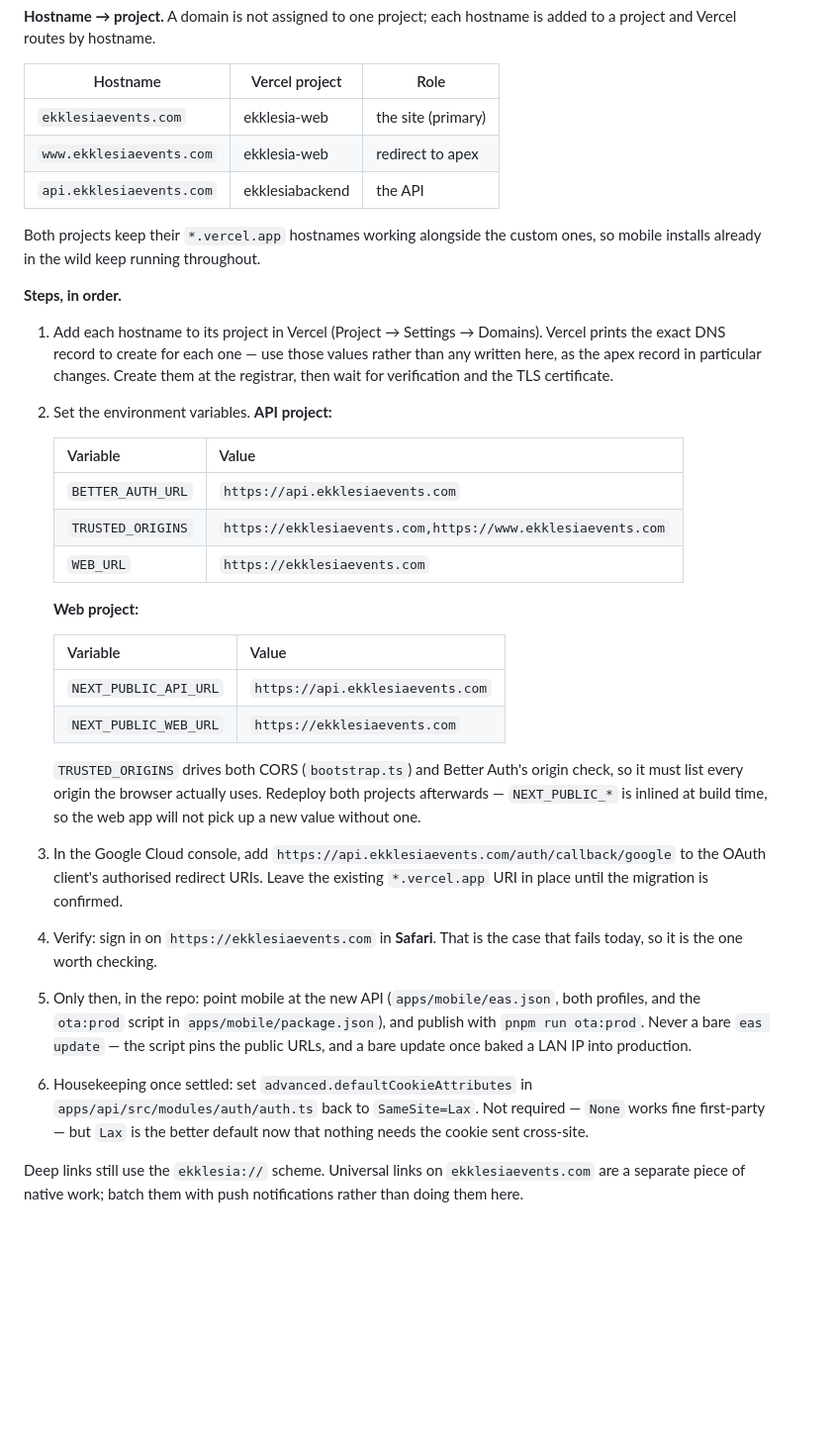
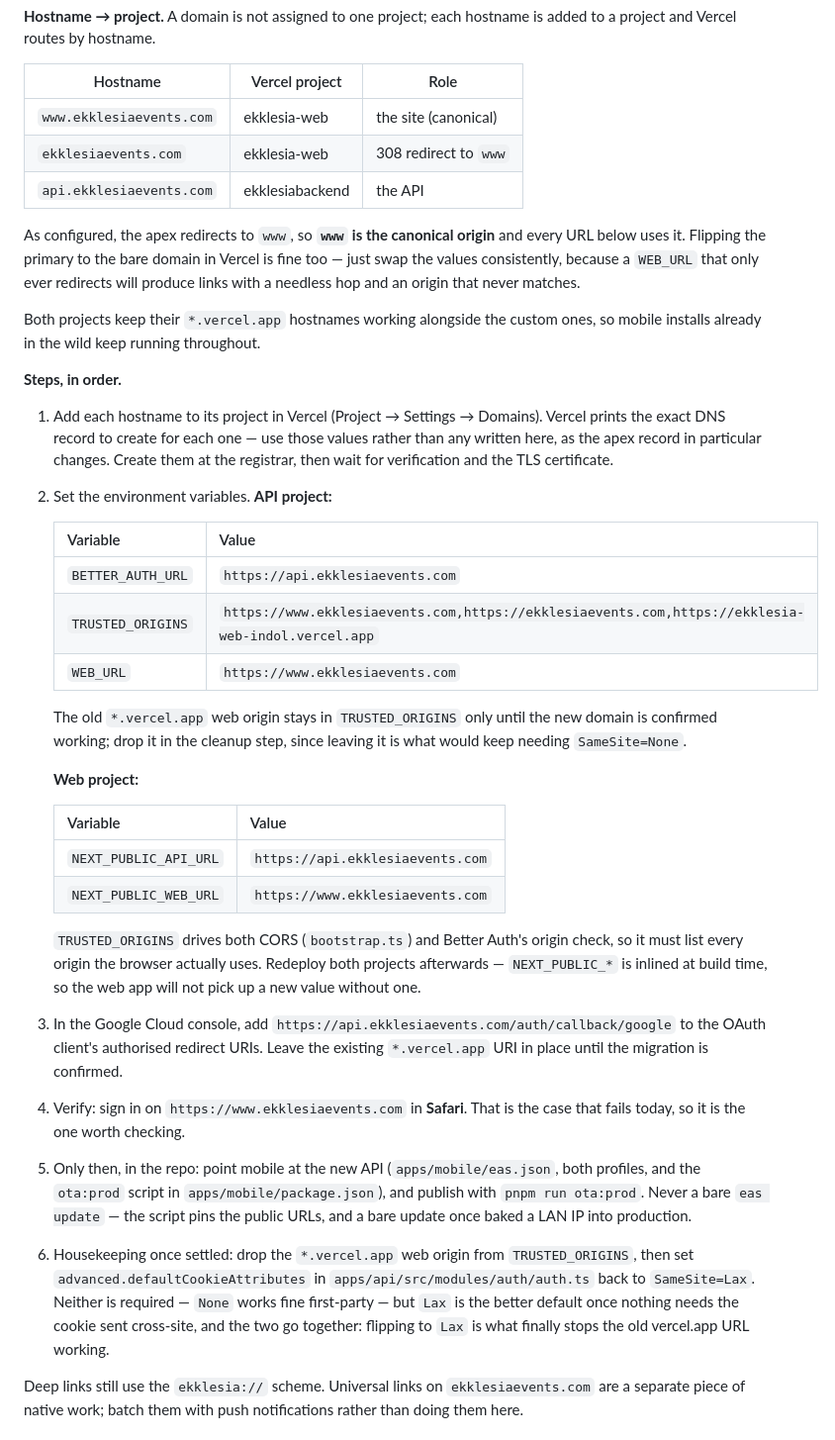
Before and after one commit to mikeadex/EventAPP, a Markdown page: docs/production-infrastructure.md, the part around the change. Shown at 99% size. Drawn GitHub-style; blank space fills up the shorter version.

Commit message:
docs: www is the canonical origin, not the apex
The hostnames are live and the apex 308s to www, so www is what the
browser actually uses. WEB_URL and NEXT_PUBLIC_WEB_URL have to match
that or they name a URL that only ever redirects.

Also keeps the old vercel.app web origin trusted through the migration
and pairs its removal with the SameSite=Lax flip, since that flip is
what stops the old URL working.

Co-Authored-By: Claude Fable 5 <noreply@anthropic.com>

```diff
--- a/docs/production-infrastructure.md
+++ b/docs/production-infrastructure.md
@@ -281,9 +281,15 @@ is added to a project and Vercel routes by hostname.
 
 | Hostname | Vercel project | Role |
 | --- | --- | --- |
-| `ekklesiaevents.com` | ekklesia-web | the site (primary) |
-| `www.ekklesiaevents.com` | ekklesia-web | redirect to apex |
+| `www.ekklesiaevents.com` | ekklesia-web | the site (canonical) |
+| `ekklesiaevents.com` | ekklesia-web | 308 redirect to `www` |
 | `api.ekklesiaevents.com` | ekklesiabackend | the API |
+
+As configured, the apex redirects to `www`, so **`www` is the canonical
+origin** and every URL below uses it. Flipping the primary to the bare domain
+in Vercel is fine too — just swap the values consistently, because a
+`WEB_URL` that only ever redirects will produce links with a needless hop and
+an origin that never matches.
 
 Both projects keep their `*.vercel.app` hostnames working alongside the custom
 ones, so mobile installs already in the wild keep running throughout.
@@ -301,15 +307,19 @@ ones, so mobile installs already in the wild keep running throughout.
    | Variable | Value |
    | --- | --- |
    | `BETTER_AUTH_URL` | `https://api.ekklesiaevents.com` |
-   | `TRUSTED_ORIGINS` | `https://ekklesiaevents.com,https://www.ekklesiaevents.com` |
-   | `WEB_URL` | `https://ekklesiaevents.com` |
+   | `TRUSTED_ORIGINS` | `https://www.ekklesiaevents.com,https://ekklesiaevents.com,https://ekklesia-web-indol.vercel.app` |
+   | `WEB_URL` | `https://www.ekklesiaevents.com` |
+
+   The old `*.vercel.app` web origin stays in `TRUSTED_ORIGINS` only until the
+   new domain is confirmed working; drop it in the cleanup step, since leaving
+   it is what would keep needing `SameSite=None`.
 
    **Web project:**
 
    | Variable | Value |
    | --- | --- |
    | `NEXT_PUBLIC_API_URL` | `https://api.ekklesiaevents.com` |
-   | `NEXT_PUBLIC_WEB_URL` | `https://ekklesiaevents.com` |
+   | `NEXT_PUBLIC_WEB_URL` | `https://www.ekklesiaevents.com` |
 
    `TRUSTED_ORIGINS` drives both CORS (`bootstrap.ts`) and Better Auth's origin
    check, so it must list every origin the browser actually uses. Redeploy both
@@ -320,18 +330,20 @@ ones, so mobile installs already in the wild keep running throughout.
    to the OAuth client's authorised redirect URIs. Leave the existing
    `*.vercel.app` URI in place until the migration is confirmed.
 
-4. Verify: sign in on `https://ekklesiaevents.com` in **Safari**. That is the
-   case that fails today, so it is the one worth checking.
+4. Verify: sign in on `https://www.ekklesiaevents.com` in **Safari**. That is
+   the case that fails today, so it is the one worth checking.
 
 5. Only then, in the repo: point mobile at the new API (`apps/mobile/eas.json`,
    both profiles, and the `ota:prod` script in `apps/mobile/package.json`), and
    publish with `pnpm run ota:prod`. Never a bare `eas update` — the script
    pins the public URLs, and a bare update once baked a LAN IP into production.
 
-6. Housekeeping once settled: set `advanced.defaultCookieAttributes` in
-   `apps/api/src/modules/auth/auth.ts` back to `SameSite=Lax`. Not required —
-   `None` works fine first-party — but `Lax` is the better default now that
-   nothing needs the cookie sent cross-site.
+6. Housekeeping once settled: drop the `*.vercel.app` web origin from
+   `TRUSTED_ORIGINS`, then set `advanced.defaultCookieAttributes` in
+   `apps/api/src/modules/auth/auth.ts` back to `SameSite=Lax`. Neither is
+   required — `None` works fine first-party — but `Lax` is the better default
+   once nothing needs the cookie sent cross-site, and the two go together:
+   flipping to `Lax` is what finally stops the old vercel.app URL working.
 
 Deep links still use the `ekklesia://` scheme. Universal links on
 `ekklesiaevents.com` are a separate piece of native work; batch them with push
```
